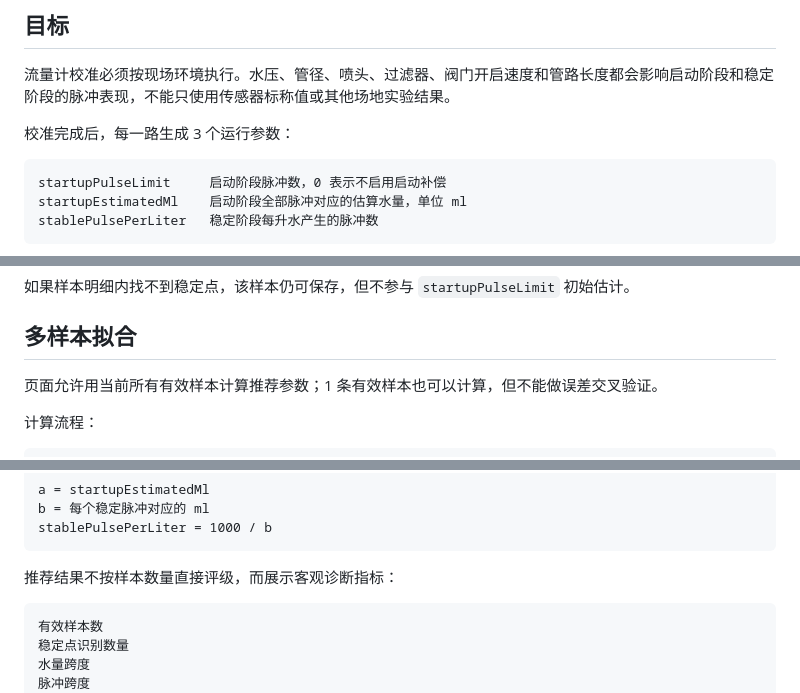
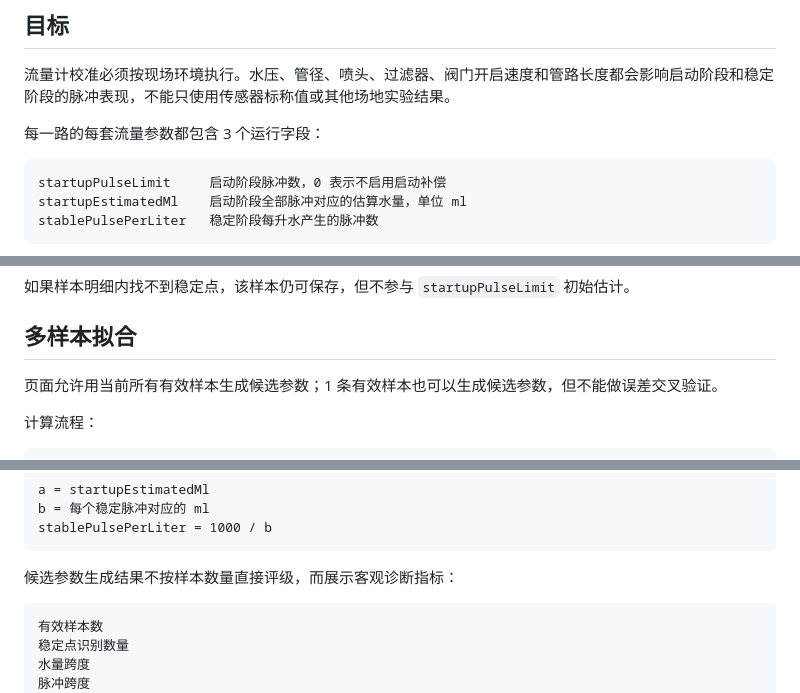
Before and after one commit to tangyangguang/Esp32_Irrigation, a Markdown page: docs/road-management/04-flow-calibration.md, 3 parts joined by grey strips. Rendered like a GitHub page.

````diff
--- a/docs/road-management/04-flow-calibration.md
+++ b/docs/road-management/04-flow-calibration.md
@@ -4,7 +4,7 @@
 
 流量计校准必须按现场环境执行。水压、管径、喷头、过滤器、阀门开启速度和管路长度都会影响启动阶段和稳定阶段的脉冲表现，不能只使用传感器标称值或其他场地实验结果。
 
-校准完成后，每一路生成 3 个运行参数：
+每一路的每套流量参数都包含 3 个运行字段：
 
 ```text
 startupPulseLimit     启动阶段脉冲数，0 表示不启用启动补偿
@@ -131,7 +159,7 @@ rateVariationPermille
 
 ## 多样本拟合
 
-页面允许用当前所有有效样本计算推荐参数；1 条有效样本也可以计算，但不能做误差交叉验证。
+页面允许用当前所有有效样本生成候选参数；1 条有效样本也可以生成候选参数，但不能做误差交叉验证。
 
 计算流程：
 
@@ -154,7 +182,7 @@ b = 每个稳定脉冲对应的 ml
 stablePulsePerLiter = 1000 / b
 ```
 
-推荐结果不按样本数量直接评级，而展示客观诊断指标：
+候选参数生成结果不按样本数量直接评级，而展示客观诊断指标：
 
 ```text
 有效样本数
````
Also changed, not shown: other parts of docs/road-management/04-flow-calibration.md (+40 -5 lines).
